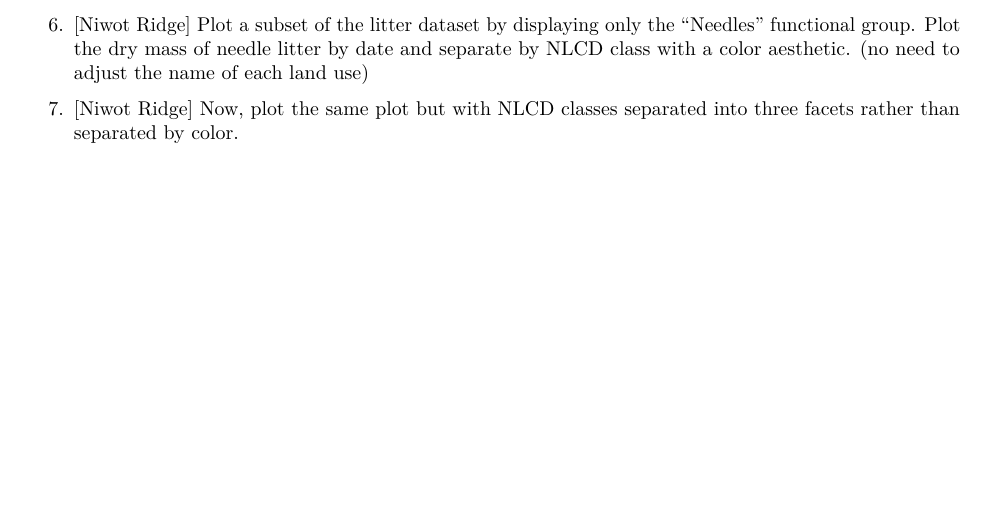
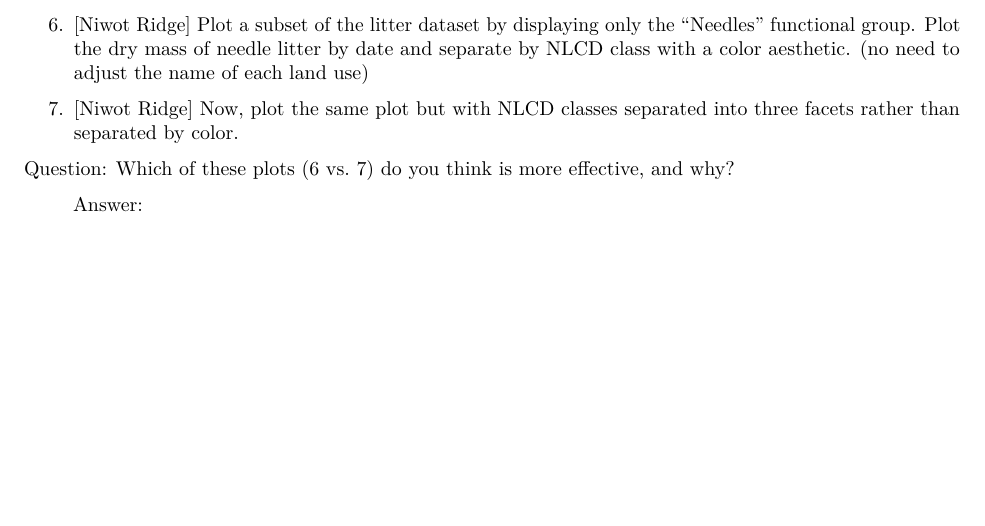
Before and after one commit to ztw814/Environmental_Data_Analytics_2021, an R Markdown document (Assignments/A05_DataVisualization.Rmd): part of page 2 of 2, cut so that both start at the same text. Rendered offline with R 4.5, knitr and Pandoc, then LaTeX, with nearby package versions.

Commit message:
Add last question to Assignment 5

````diff
--- a/Assignments/A05_DataVisualization.Rmd
+++ b/Assignments/A05_DataVisualization.Rmd
@@ -75,3 +75,6 @@ Question: What do you observe about the variables of interest over seasons and b
 ```{r}
 
 ```
+Question: Which of these plots (6 vs. 7) do you think is more effective, and why?
+
+> Answer:
````
